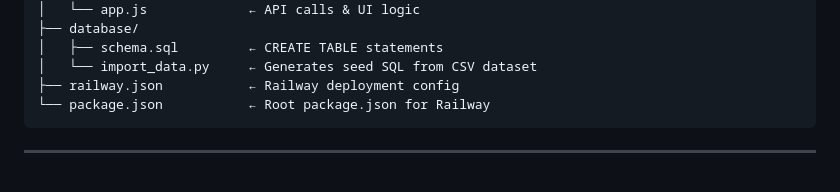
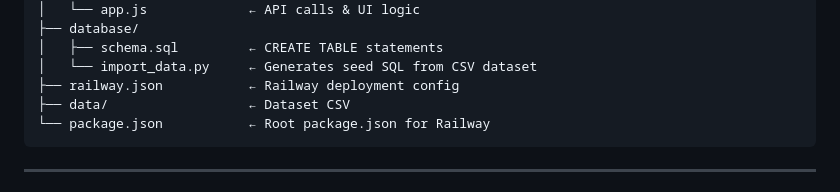
Before and after one commit to aaravgupta8/weather-analytics-system, a Markdown page: README.md, the part around the change. Rendered like a GitHub page.

Commit message:
Add data directory for dataset CSV files

````diff
--- a/README.md
+++ b/README.md
@@ -33,6 +33,7 @@ weather-app/
 │   ├── schema.sql         ← CREATE TABLE statements
 │   └── import_data.py     ← Generates seed SQL from CSV dataset
 ├── railway.json           ← Railway deployment config
+├── data/                  ← Dataset CSV
 └── package.json           ← Root package.json for Railway
 ```
 
````
